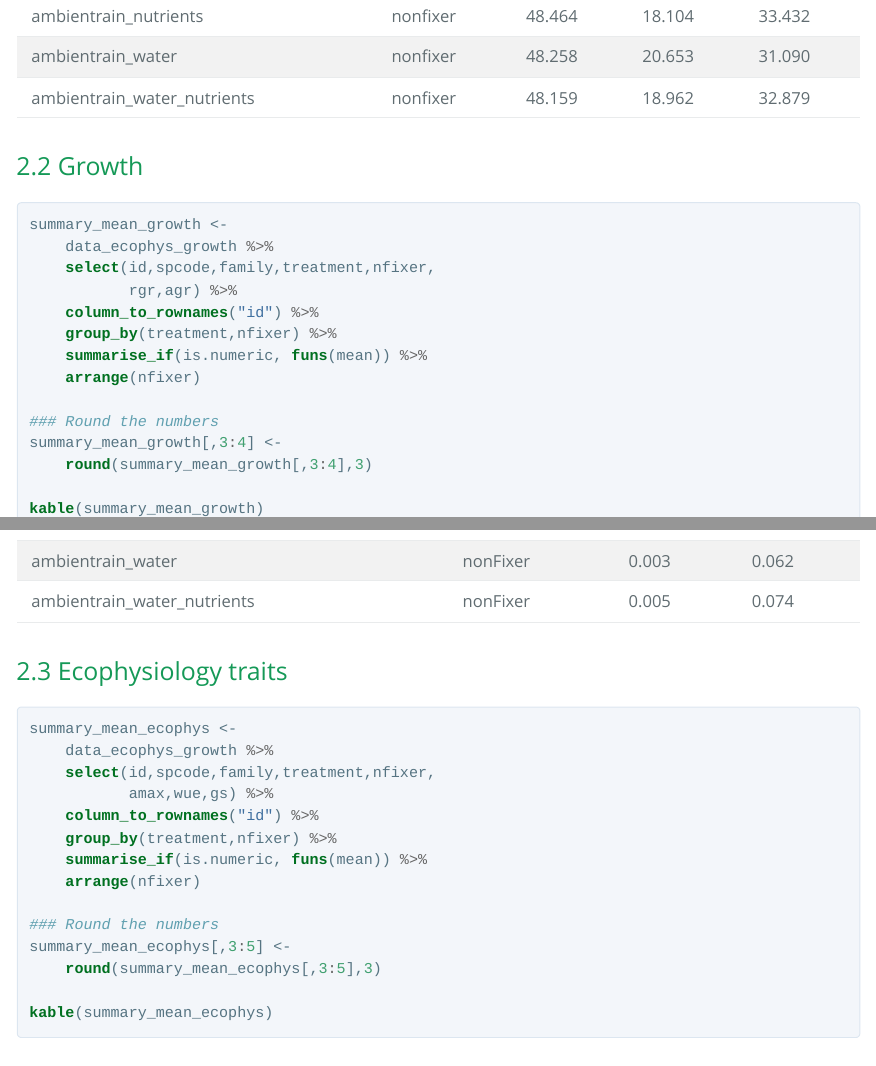
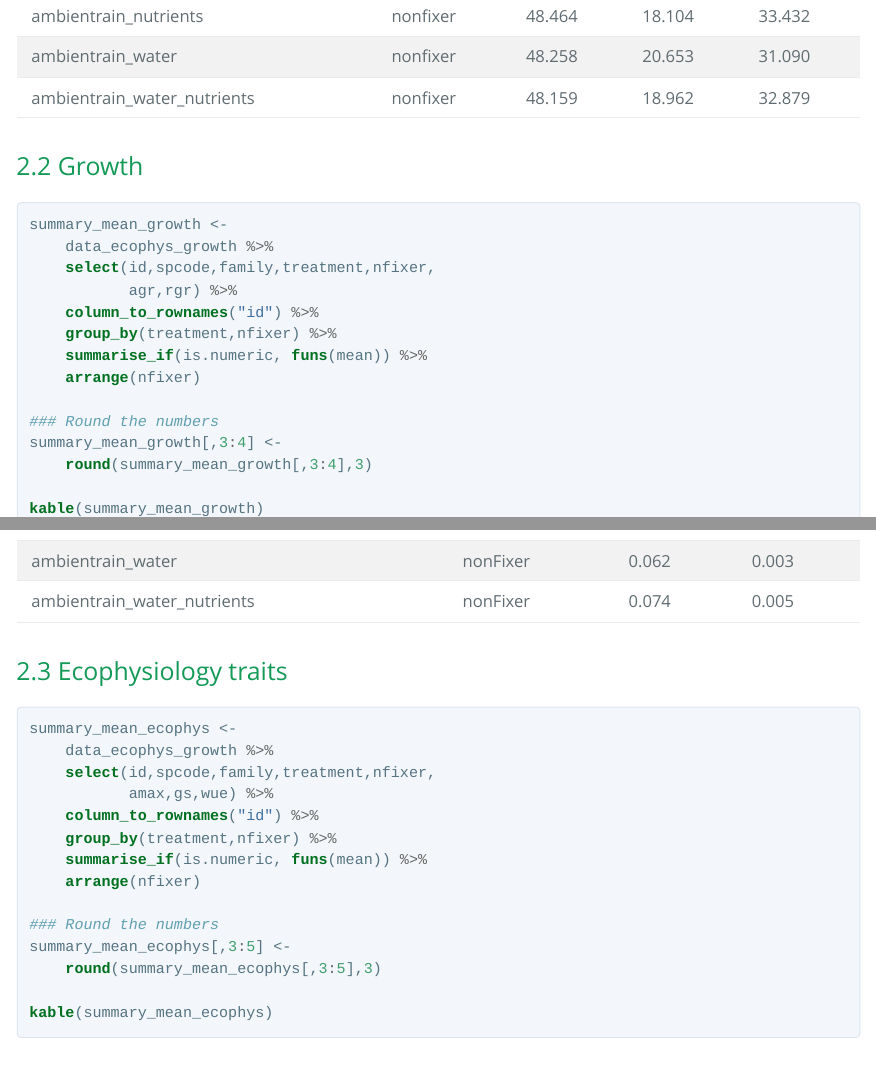
Before and after one commit to ecamo19/shade_house_experiment, an R Markdown document (analisys_write_up/mean_values_bwt_treatments.Rmd): the page in a window 1100 px wide, from 4540 px down, and a second part further down, joined at a grey line. The pictures show the output file analisys_write_up/mean_values_bwt_treatments.html that the author committed with the source, opened offline; long lines of code are wrapped.

Commit message:
mean values updated

````diff
--- a/analisys_write_up/mean_values_bwt_treatments.Rmd
+++ b/analisys_write_up/mean_values_bwt_treatments.Rmd
@@ -154,14 +154,12 @@ kable(summary_mean_mass_fractions)
 ```
 
 
-
-
 ## Growth
 ```{r}
 summary_mean_growth <-
 	data_ecophys_growth %>%
 	select(id,spcode,family,treatment,nfixer,
-		   rgr,agr) %>%
+		   agr,rgr) %>%
 	column_to_rownames("id") %>%
 	group_by(treatment,nfixer) %>%
 	summarise_if(is.numeric, funs(mean)) %>%
@@ -181,7 +179,7 @@ kable(summary_mean_growth)
 summary_mean_ecophys <-
 	data_ecophys_growth %>%
 	select(id,spcode,family,treatment,nfixer,
-		   amax,wue,gs) %>%
+		   amax,gs,wue) %>%
 	column_to_rownames("id") %>%
 	group_by(treatment,nfixer) %>%
 	summarise_if(is.numeric, funs(mean)) %>%
````
Also changed, not shown: analisys_write_up/mean_values_bwt_treatments.html.
